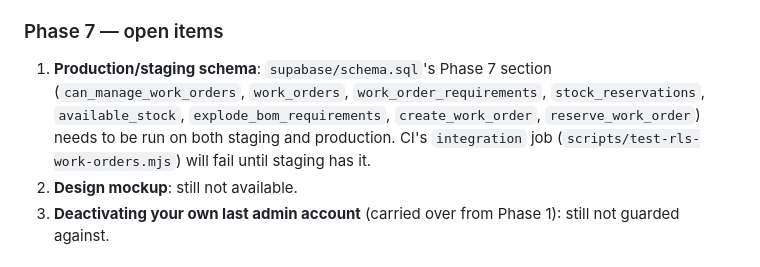
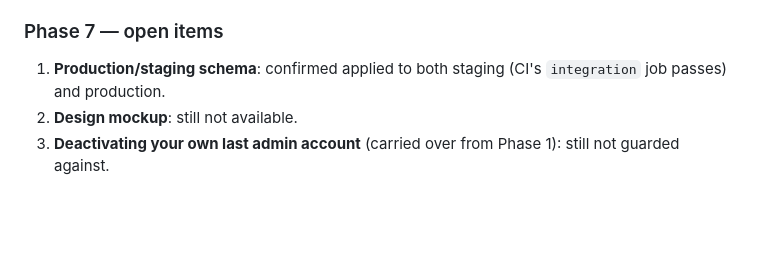
Before and after one commit to nileshvaidya/Inventory-Stock-Management, a Markdown page: README.md, the part around the change. Drawn GitHub-style; blank space fills up the shorter version.

Commit message:
docs: confirm Phase 7 production schema
Phase 7's work_orders/work_order_requirements/stock_reservations/
available_stock section is now confirmed run on both staging and
production.

```diff
--- a/README.md
+++ b/README.md
@@ -465,12 +465,8 @@ Confirmed three design decisions before building (no mockup):
 
 ### Phase 7 — open items
 
-1. **Production/staging schema**: `supabase/schema.sql`'s Phase 7 section
-   (`can_manage_work_orders`, `work_orders`, `work_order_requirements`,
-   `stock_reservations`, `available_stock`, `explode_bom_requirements`,
-   `create_work_order`, `reserve_work_order`) needs to be run on both
-   staging and production. CI's `integration` job
-   (`scripts/test-rls-work-orders.mjs`) will fail until staging has it.
+1. **Production/staging schema**: confirmed applied to both staging (CI's
+   `integration` job passes) and production.
 2. **Design mockup**: still not available.
 3. **Deactivating your own last admin account** (carried over from Phase
    1): still not guarded against.
```
